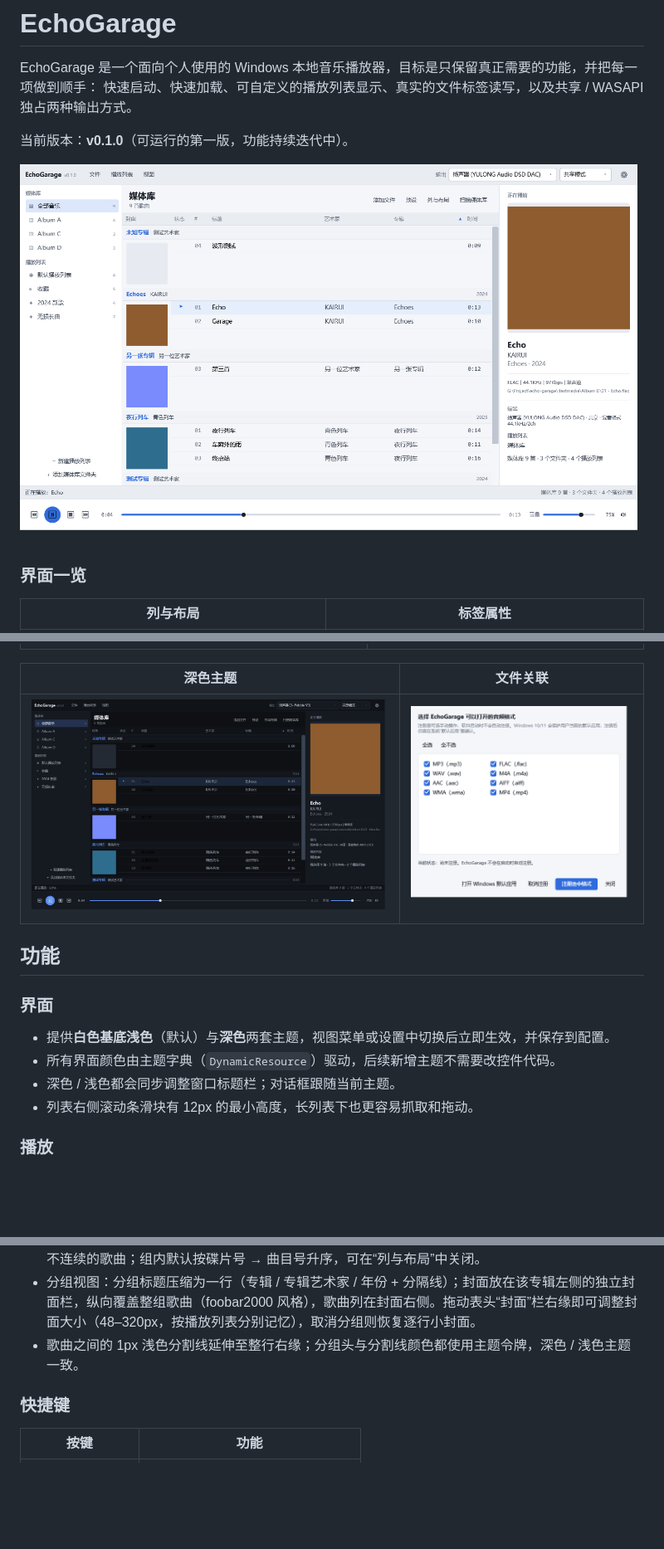
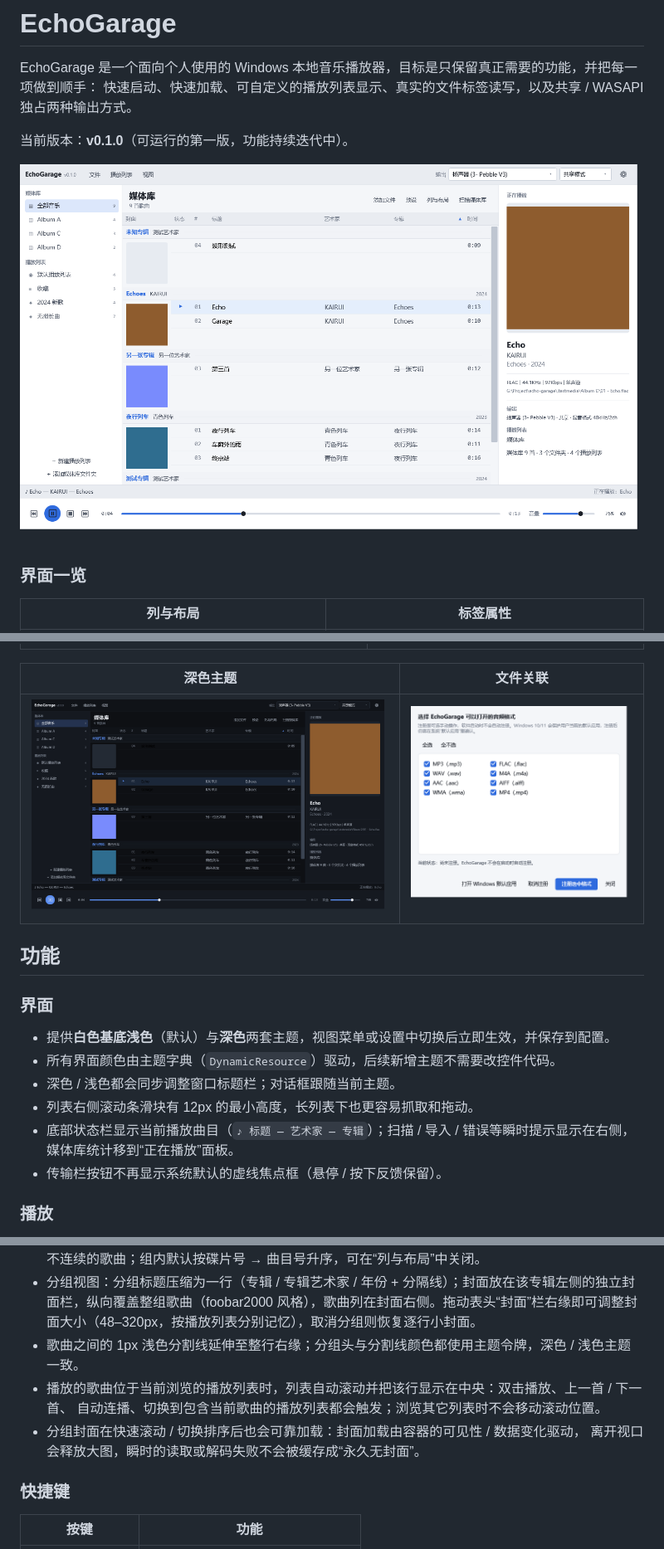
Before and after one commit to VonXXGhost/EchoGarage, a Markdown page: README.md, 3 parts joined by grey strips. Shown at 83% size. Rendered like a GitHub page; pictures changed too: docs/screenshots/dark.png, docs/screenshots/main.png; blank space fills up the shorter version.

```diff
--- a/README.md
+++ b/README.md
@@ -28,6 +28,9 @@ EchoGarage 是一个面向个人使用的 Windows 本地音乐播放器，目标
 - 所有界面颜色由主题字典（`DynamicResource`）驱动，后续新增主题不需要改控件代码。
 - 深色 / 浅色都会同步调整窗口标题栏；对话框跟随当前主题。
 - 列表右侧滚动条滑块有 12px 的最小高度，长列表下也更容易抓取和拖动。
+- 底部状态栏显示当前播放曲目（`♪ 标题 — 艺术家 — 专辑`）；扫描 / 导入 / 错误等瞬时提示显示在右侧，
+  媒体库统计移到“正在播放”面板。
+- 传输栏按钮不再显示系统默认的虚线焦点框（悬停 / 按下反馈保留）。
 
 ### 播放
 - 支持 WAV、FLAC、MP3、AAC/M4A（以及系统 Media Foundation 能解码的 WMA、AIFF、MP4 音频）。
@@ -56,6 +59,10 @@ EchoGarage 是一个面向个人使用的 Windows 本地音乐播放器，目标
 - 按专辑分组只在排序为“专辑”或“专辑艺术家”时显示：其他排序方式忠实按所选顺序平铺显示，不合并不连续的歌曲；组内默认按碟片号 → 曲目号升序，可在“列与布局”中关闭。
 - 分组视图：分组标题压缩为一行（专辑 / 专辑艺术家 / 年份 + 分隔线）；封面放在该专辑左侧的独立封面栏，纵向覆盖整组歌曲（foobar2000 风格），歌曲列在封面右侧。拖动表头“封面”栏右缘即可调整封面大小（48–320px，按播放列表分别记忆），取消分组则恢复逐行小封面。
 - 歌曲之间的 1px 浅色分割线延伸至整行右缘；分组头与分割线颜色都使用主题令牌，深色 / 浅色主题一致。
+- 播放的歌曲位于当前浏览的播放列表时，列表自动滚动并把该行显示在中央：双击播放、上一首 / 下一首、
+  自动连播、切换到包含当前歌曲的播放列表都会触发；浏览其它列表时不会移动滚动位置。
+- 分组封面在快速滚动 / 切换排序后也会可靠加载：封面加载由容器的可见性 / 数据变化驱动，
+  离开视口会释放大图，瞬时的读取或解码失败不会被缓存成“永久无封面”。
 
 ### 快捷键
 
```
Also changed, not shown: docs/proposals/KB-010-cover-loading-lifecycle-statusbar-and-auto-center.md (added, +115 -0 lines), docs/proposals/README.md (+3 -1 lines).
